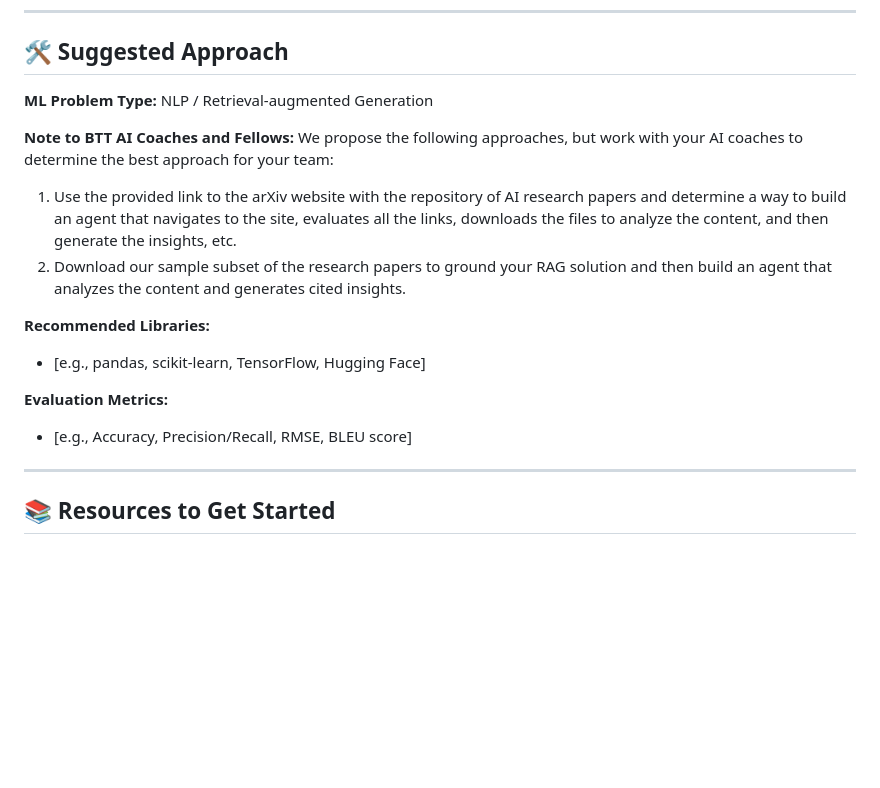
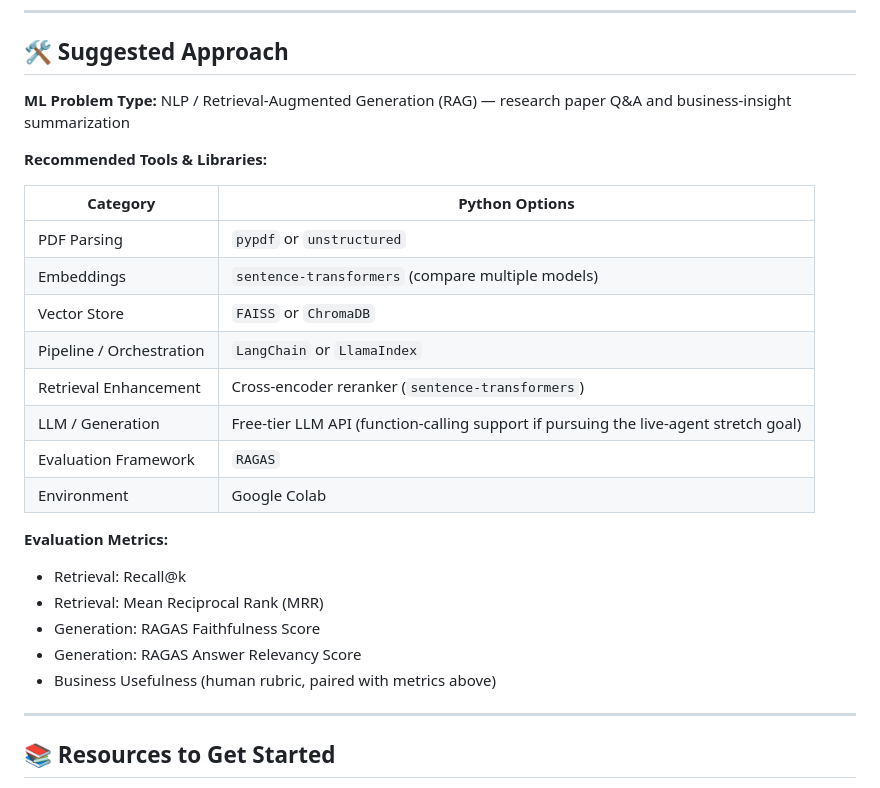
Before and after one commit to Break-Through-Tech/KPMG-1C-ai-research-intelligence-agent-for-business-insight-translation, a Markdown page: Challenge-Project-Overview.md, the part around the change. Rendered like a GitHub page; blank space fills up the shorter version.

```diff
--- a/Challenge-Project-Overview.md
+++ b/Challenge-Project-Overview.md
@@ -89,17 +89,27 @@ arXiv (pronounced "archive") is a free online platform and open-access archive.
 
 ## 🛠️ Suggested Approach
 
-**ML Problem Type:** NLP / Retrieval-augmented Generation
+**ML Problem Type:** NLP / Retrieval-Augmented Generation (RAG) — research paper Q&A and business-insight summarization
 
-**Note to BTT AI Coaches and Fellows:** We propose the following approaches, but work with your AI coaches to determine the best approach for your team:
-1. Use the provided link to the arXiv website with the repository of AI research papers and determine a way to build an agent that navigates to the site, evaluates all the links, downloads the files to analyze the content, and then generate the insights, etc.
-2. Download our sample subset of the research papers to ground your RAG solution and then build an agent that analyzes the content and generates cited insights.
+**Recommended Tools & Libraries:**
 
-**Recommended Libraries:**
-- [e.g., pandas, scikit-learn, TensorFlow, Hugging Face]
+| Category | Python Options |
+|---|---|
+| PDF Parsing | `pypdf` or `unstructured` |
+| Embeddings | `sentence-transformers` (compare multiple models) |
+| Vector Store | `FAISS` or `ChromaDB` |
+| Pipeline / Orchestration | `LangChain` or `LlamaIndex` |
+| Retrieval Enhancement | Cross-encoder reranker (`sentence-transformers`) |
+| LLM / Generation | Free-tier LLM API (function-calling support if pursuing the live-agent stretch goal) |
+| Evaluation Framework | `RAGAS` |
+| Environment | Google Colab |
 
 **Evaluation Metrics:**
-- [e.g., Accuracy, Precision/Recall, RMSE, BLEU score]
+- Retrieval: Recall@k
+- Retrieval: Mean Reciprocal Rank (MRR)
+- Generation: RAGAS Faithfulness Score
+- Generation: RAGAS Answer Relevancy Score
+- Business Usefulness (human rubric, paired with metrics above)
 
 ---
 
```
